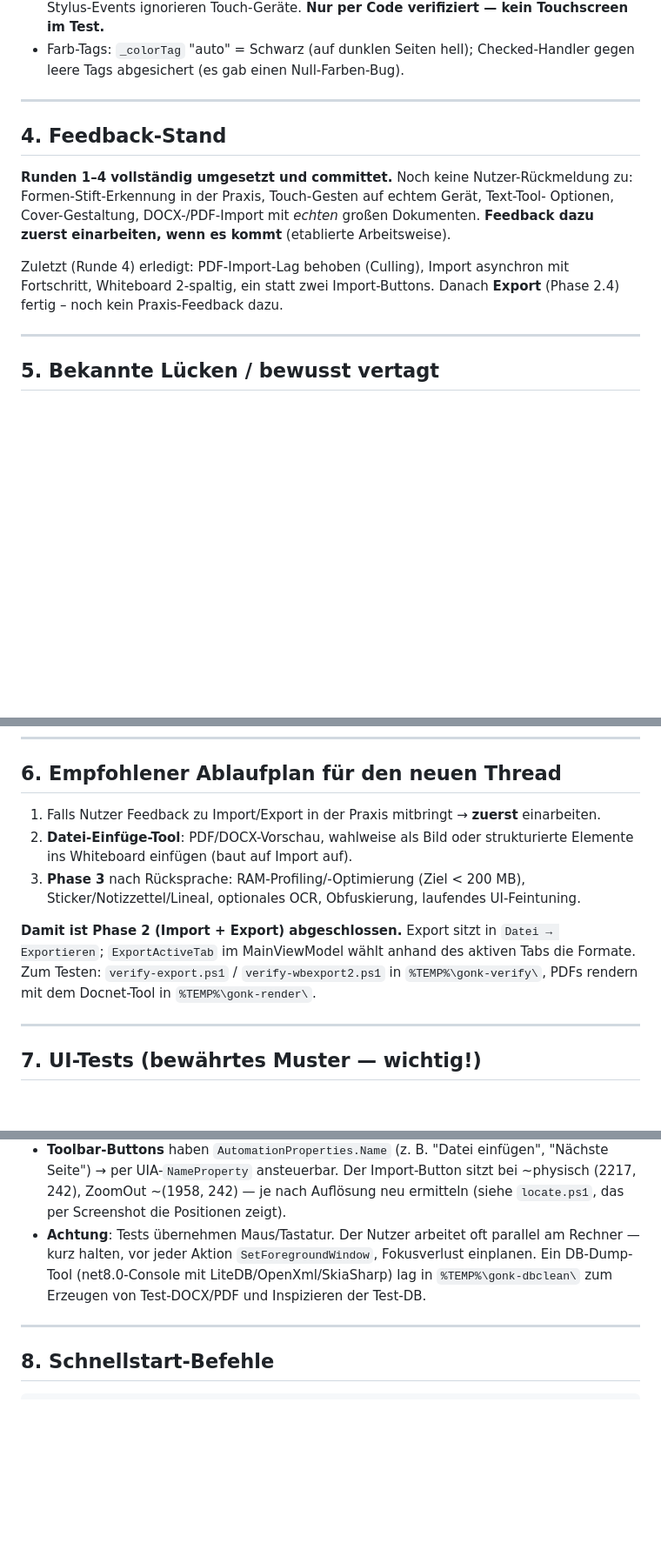
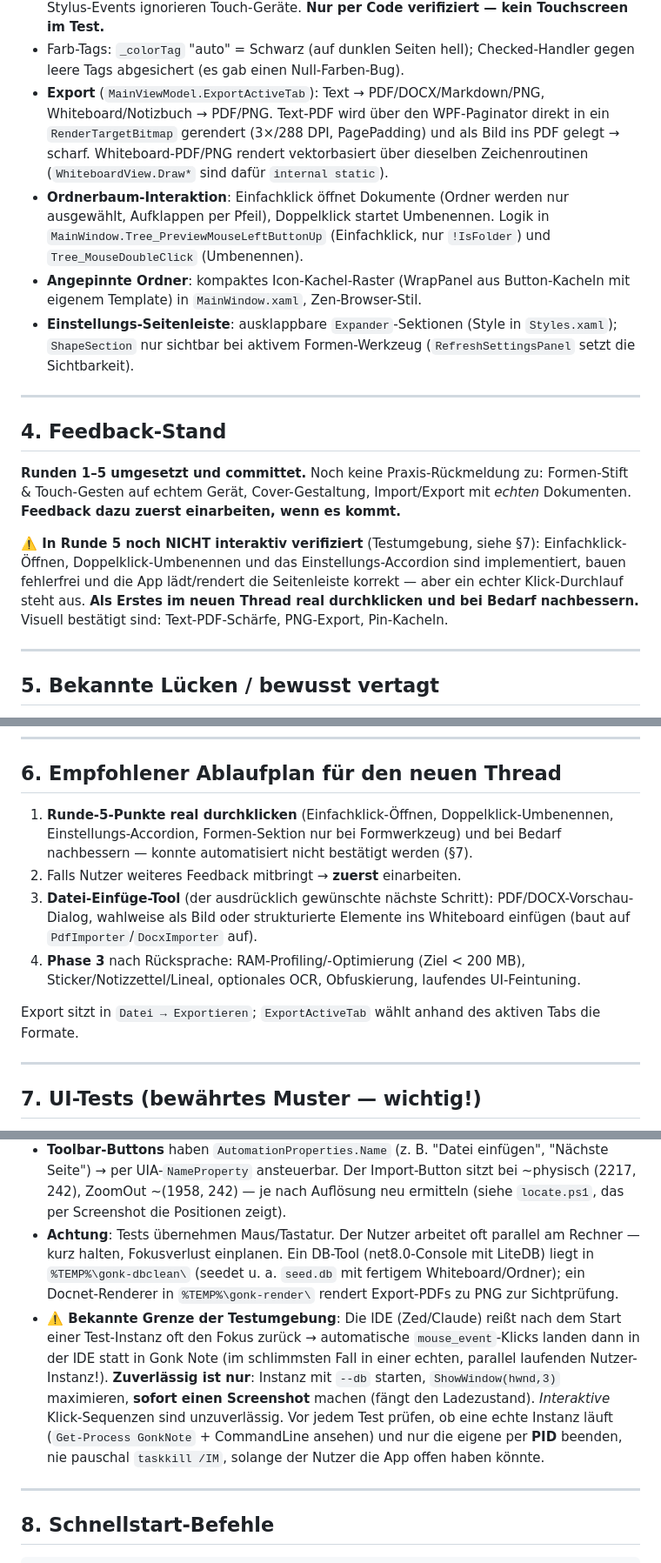
Before and after one commit to GONKstupid/GonkNote, a Markdown page: HANDOFF.md, 3 parts joined by grey strips. Shown at 87% size. Drawn GitHub-style; blank space fills up the shorter version.

Commit message:
Uebergabe-Doku auf Stand Feedback-Runde 5 (Export-Qualitaet, UI, offene Verifikation)
Co-Authored-By: Claude Opus 4.8 <noreply@anthropic.com>

```diff
--- a/HANDOFF.md
+++ b/HANDOFF.md
@@ -116,19 +119,35 @@ DocumentFormat.OpenXml (DOCX), **Docnet.Core** (PDFium-Rendering).
   Touchscreen im Test.**
 - Farb-Tags: `_colorTag` "auto" = Schwarz (auf dunklen Seiten hell); Checked-Handler
   gegen leere Tags abgesichert (es gab einen Null-Farben-Bug).
+- **Export** (`MainViewModel.ExportActiveTab`): Text → PDF/DOCX/Markdown/PNG,
+  Whiteboard/Notizbuch → PDF/PNG. Text-PDF wird über den WPF-Paginator direkt in
+  ein `RenderTargetBitmap` gerendert (3×/288 DPI, PagePadding) und als Bild ins
+  PDF gelegt → scharf. Whiteboard-PDF/PNG rendert vektorbasiert über dieselben
+  Zeichenroutinen (`WhiteboardView.Draw*` sind dafür `internal static`).
+- **Ordnerbaum-Interaktion**: Einfachklick öffnet Dokumente (Ordner werden nur
+  ausgewählt, Aufklappen per Pfeil), Doppelklick startet Umbenennen. Logik in
+  `MainWindow.Tree_PreviewMouseLeftButtonUp` (Einfachklick, nur `!IsFolder`) und
+  `Tree_MouseDoubleClick` (Umbenennen).
+- **Angepinnte Ordner**: kompaktes Icon-Kachel-Raster (WrapPanel aus
+  Button-Kacheln mit eigenem Template) in `MainWindow.xaml`, Zen-Browser-Stil.
+- **Einstellungs-Seitenleiste**: ausklappbare `Expander`-Sektionen (Style in
+  `Styles.xaml`); `ShapeSection` nur sichtbar bei aktivem Formen-Werkzeug
+  (`RefreshSettingsPanel` setzt die Sichtbarkeit).
 
 ---
 
 ## 4. Feedback-Stand
 
-**Runden 1–4 vollständig umgesetzt und committet.** Noch keine Nutzer-Rückmeldung zu:
-Formen-Stift-Erkennung in der Praxis, Touch-Gesten auf echtem Gerät, Text-Tool-
-Optionen, Cover-Gestaltung, DOCX-/PDF-Import mit *echten* großen Dokumenten.
-**Feedback dazu zuerst einarbeiten, wenn es kommt** (etablierte Arbeitsweise).
+**Runden 1–5 umgesetzt und committet.** Noch keine Praxis-Rückmeldung zu:
+Formen-Stift & Touch-Gesten auf echtem Gerät, Cover-Gestaltung, Import/Export mit
+*echten* Dokumenten. **Feedback dazu zuerst einarbeiten, wenn es kommt.**
 
-Zuletzt (Runde 4) erledigt: PDF-Import-Lag behoben (Culling), Import asynchron mit
-Fortschritt, Whiteboard 2-spaltig, ein statt zwei Import-Buttons. Danach **Export**
-(Phase 2.4) fertig – noch kein Praxis-Feedback dazu.
+**⚠️ In Runde 5 noch NICHT interaktiv verifiziert** (Testumgebung, siehe §7):
+Einfachklick-Öffnen, Doppelklick-Umbenennen und das Einstellungs-Accordion sind
+implementiert, bauen fehlerfrei und die App lädt/rendert die Seitenleiste
+korrekt — aber ein echter Klick-Durchlauf steht aus. **Als Erstes im neuen
+Thread real durchklicken und bei Bedarf nachbessern.** Visuell bestätigt sind:
+Text-PDF-Schärfe, PNG-Export, Pin-Kacheln.
 
 ---
 
@@ -155,16 +174,18 @@ Fortschritt, Whiteboard 2-spaltig, ein statt zwei Import-Buttons. Danach **Expor
 
 ## 6. Empfohlener Ablaufplan für den neuen Thread
 
-1. Falls Nutzer Feedback zu Import/Export in der Praxis mitbringt → **zuerst** einarbeiten.
-2. **Datei-Einfüge-Tool**: PDF/DOCX-Vorschau, wahlweise als Bild oder strukturierte
-   Elemente ins Whiteboard einfügen (baut auf Import auf).
-3. **Phase 3** nach Rücksprache: RAM-Profiling/-Optimierung (Ziel < 200 MB),
+1. **Runde-5-Punkte real durchklicken** (Einfachklick-Öffnen, Doppelklick-Umbenennen,
+   Einstellungs-Accordion, Formen-Sektion nur bei Formwerkzeug) und bei Bedarf
+   nachbessern — konnte automatisiert nicht bestätigt werden (§7).
+2. Falls Nutzer weiteres Feedback mitbringt → **zuerst** einarbeiten.
+3. **Datei-Einfüge-Tool** (der ausdrücklich gewünschte nächste Schritt):
+   PDF/DOCX-Vorschau-Dialog, wahlweise als Bild oder strukturierte Elemente ins
+   Whiteboard einfügen (baut auf `PdfImporter`/`DocxImporter` auf).
+4. **Phase 3** nach Rücksprache: RAM-Profiling/-Optimierung (Ziel < 200 MB),
    Sticker/Notizzettel/Lineal, optionales OCR, Obfuskierung, laufendes UI-Feintuning.
 
-**Damit ist Phase 2 (Import + Export) abgeschlossen.** Export sitzt in
-`Datei → Exportieren`; `ExportActiveTab` im MainViewModel wählt anhand des aktiven
-Tabs die Formate. Zum Testen: `verify-export.ps1` / `verify-wbexport2.ps1` in
-`%TEMP%\gonk-verify\`, PDFs rendern mit dem Docnet-Tool in `%TEMP%\gonk-render\`.
+Export sitzt in `Datei → Exportieren`; `ExportActiveTab` wählt anhand des aktiven
+Tabs die Formate.
 
 ---
 
@@ -182,9 +203,19 @@ Tabs die Formate. Zum Testen: `verify-export.ps1` / `verify-wbexport2.ps1` in
   bei ~physisch (2217, 242), ZoomOut ~(1958, 242) — je nach Auflösung neu ermitteln
   (siehe `locate.ps1`, das per Screenshot die Positionen zeigt).
 - **Achtung**: Tests übernehmen Maus/Tastatur. Der Nutzer arbeitet oft parallel am
-  Rechner — kurz halten, vor jeder Aktion `SetForegroundWindow`, Fokusverlust
-  einplanen. Ein DB-Dump-Tool (net8.0-Console mit LiteDB/OpenXml/SkiaSharp) lag in
-  `%TEMP%\gonk-dbclean\` zum Erzeugen von Test-DOCX/PDF und Inspizieren der Test-DB.
+  Rechner — kurz halten, Fokusverlust einplanen. Ein DB-Tool (net8.0-Console mit
+  LiteDB) liegt in `%TEMP%\gonk-dbclean\` (seedet u. a. `seed.db` mit fertigem
+  Whiteboard/Ordner); ein Docnet-Renderer in `%TEMP%\gonk-render\` rendert
+  Export-PDFs zu PNG zur Sichtprüfung.
+- **⚠️ Bekannte Grenze der Testumgebung**: Die IDE (Zed/Claude) reißt nach dem
+  Start einer Test-Instanz oft den Fokus zurück → automatische `mouse_event`-Klicks
+  landen dann in der IDE statt in Gonk Note (im schlimmsten Fall in einer echten,
+  parallel laufenden Nutzer-Instanz!). **Zuverlässig ist nur**: Instanz mit
+  `--db` starten, `ShowWindow(hwnd,3)` maximieren, **sofort einen Screenshot**
+  machen (fängt den Ladezustand). *Interaktive* Klick-Sequenzen sind unzuverlässig.
+  Vor jedem Test prüfen, ob eine echte Instanz läuft (`Get-Process GonkNote` +
+  CommandLine ansehen) und nur die eigene per **PID** beenden, nie pauschal
+  `taskkill /IM`, solange der Nutzer die App offen haben könnte.
 
 ---
 
```
Also changed, not shown: other parts of HANDOFF.md (+5 -2 lines).
